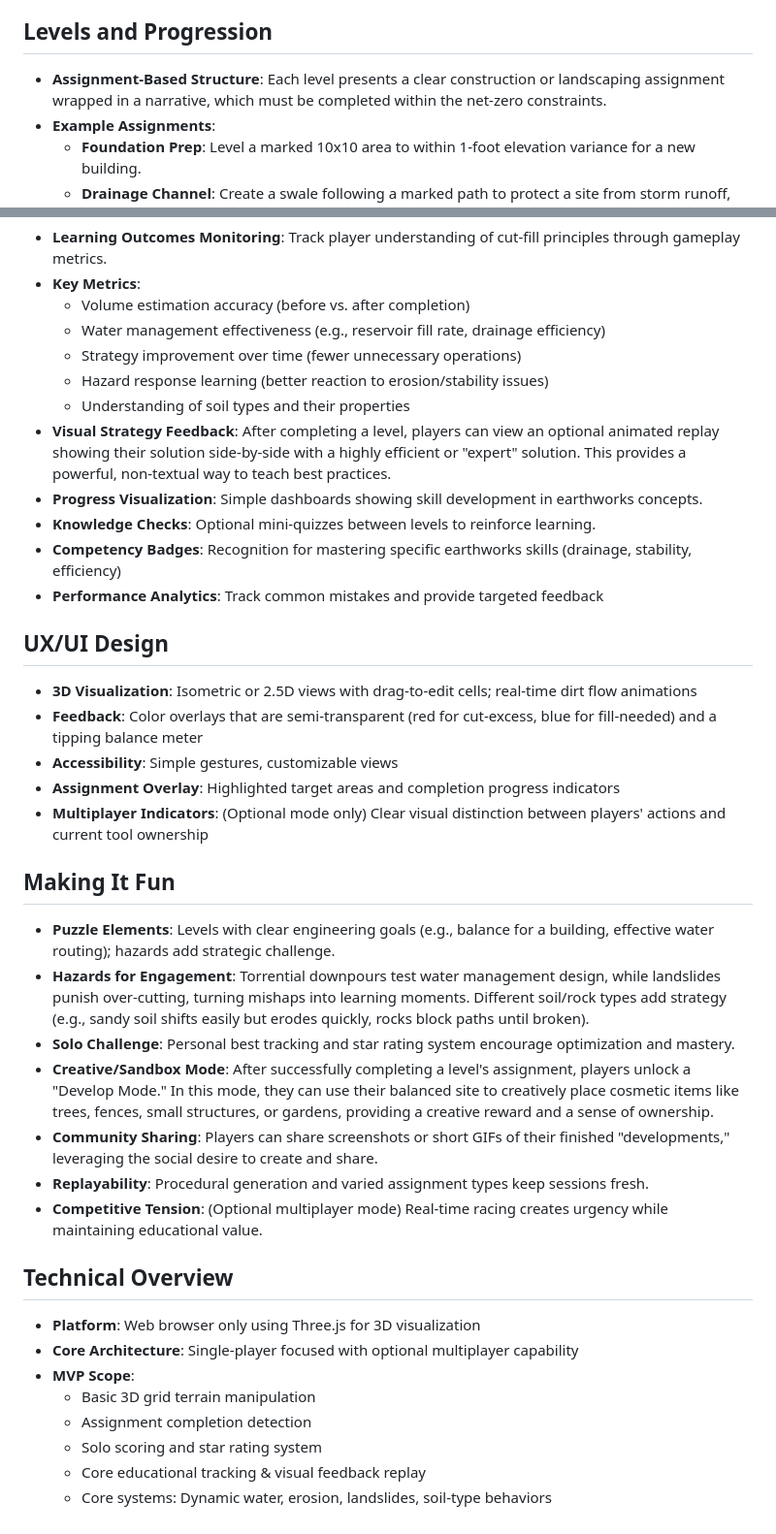
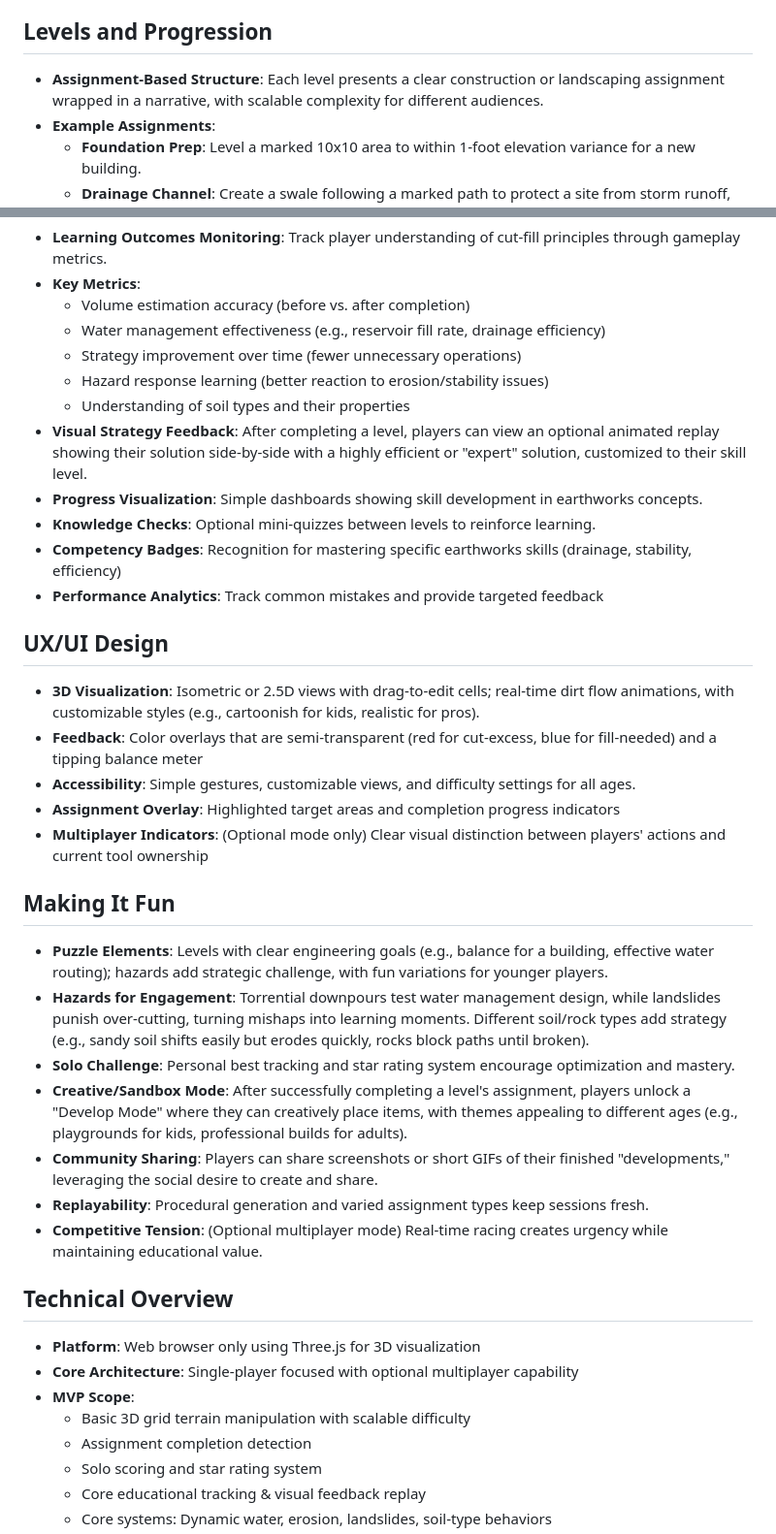
Before and after one commit to ph0rque/CutFill, a Markdown page: docs/0.2-overview.md, 2 parts joined by grey strips. Shown: that part at 97% size. Rendered like a GitHub page.

```diff
--- a/docs/0.2-overview.md
+++ b/docs/0.2-overview.md
@@ -38,7 +74,7 @@ This document summarizes a game concept focusing on the 3D visualization of cut-
 - **Rewind Button**: Allows players to undo the last few actions, encouraging experimentation without heavy penalties.
 
 ## Levels and Progression
-- **Assignment-Based Structure**: Each level presents a clear construction or landscaping assignment wrapped in a narrative, which must be completed within the net-zero constraints.
+- **Assignment-Based Structure**: Each level presents a clear construction or landscaping assignment wrapped in a narrative, with scalable complexity for different audiences.
 - **Example Assignments**:
   - **Foundation Prep**: Level a marked 10x10 area to within 1-foot elevation variance for a new building.
   - **Drainage Channel**: Create a swale following a marked path to protect a site from storm runoff, while maintaining overall site balance.
@@ -60,24 +96,24 @@ This document summarizes a game concept focusing on the 3D visualization of cut-
   - Strategy improvement over time (fewer unnecessary operations)
   - Hazard response learning (better reaction to erosion/stability issues)
   - Understanding of soil types and their properties
-- **Visual Strategy Feedback**: After completing a level, players can view an optional animated replay showing their solution side-by-side with a highly efficient or "expert" solution. This provides a powerful, non-textual way to teach best practices.
+- **Visual Strategy Feedback**: After completing a level, players can view an optional animated replay showing their solution side-by-side with a highly efficient or "expert" solution, customized to their skill level.
 - **Progress Visualization**: Simple dashboards showing skill development in earthworks concepts.
 - **Knowledge Checks**: Optional mini-quizzes between levels to reinforce learning.
 - **Competency Badges**: Recognition for mastering specific earthworks skills (drainage, stability, efficiency)
 - **Performance Analytics**: Track common mistakes and provide targeted feedback
 
 ## UX/UI Design
-- **3D Visualization**: Isometric or 2.5D views with drag-to-edit cells; real-time dirt flow animations
+- **3D Visualization**: Isometric or 2.5D views with drag-to-edit cells; real-time dirt flow animations, with customizable styles (e.g., cartoonish for kids, realistic for pros).
 - **Feedback**: Color overlays that are semi-transparent (red for cut-excess, blue for fill-needed) and a tipping balance meter
-- **Accessibility**: Simple gestures, customizable views
+- **Accessibility**: Simple gestures, customizable views, and difficulty settings for all ages.
 - **Assignment Overlay**: Highlighted target areas and completion progress indicators
 - **Multiplayer Indicators**: (Optional mode only) Clear visual distinction between players' actions and current tool ownership
 
 ## Making It Fun
-- **Puzzle Elements**: Levels with clear engineering goals (e.g., balance for a building, effective water routing); hazards add strategic challenge.
+- **Puzzle Elements**: Levels with clear engineering goals (e.g., balance for a building, effective water routing); hazards add strategic challenge, with fun variations for younger players.
 - **Hazards for Engagement**: Torrential downpours test water management design, while landslides punish over-cutting, turning mishaps into learning moments. Different soil/rock types add strategy (e.g., sandy soil shifts easily but erodes quickly, rocks block paths until broken).
 - **Solo Challenge**: Personal best tracking and star rating system encourage optimization and mastery.
-- **Creative/Sandbox Mode**: After successfully completing a level's assignment, players unlock a "Develop Mode." In this mode, they can use their balanced site to creatively place cosmetic items like trees, fences, small structures, or gardens, providing a creative reward and a sense of ownership.
+- **Creative/Sandbox Mode**: After successfully completing a level's assignment, players unlock a "Develop Mode" where they can creatively place items, with themes appealing to different ages (e.g., playgrounds for kids, professional builds for adults).
 - **Community Sharing**: Players can share screenshots or short GIFs of their finished "developments," leveraging the social desire to create and share.
 - **Replayability**: Procedural generation and varied assignment types keep sessions fresh.
 - **Competitive Tension**: (Optional multiplayer mode) Real-time racing creates urgency while maintaining educational value.
@@ -86,7 +122,7 @@ This document summarizes a game concept focusing on the 3D visualization of cut-
 - **Platform**: Web browser only using Three.js for 3D visualization
 - **Core Architecture**: Single-player focused with optional multiplayer capability
 - **MVP Scope**:
-  - Basic 3D grid terrain manipulation
+  - Basic 3D grid terrain manipulation with scalable difficulty
   - Assignment completion detection
   - Solo scoring and star rating system
   - Core educational tracking & visual feedback replay
```
Also changed, not shown: other parts of docs/0.2-overview.md (+41 -5 lines).
